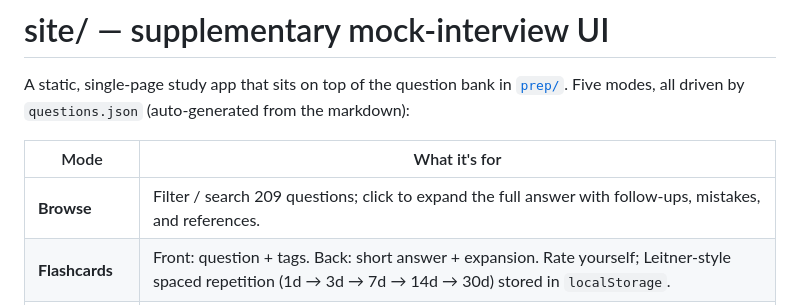
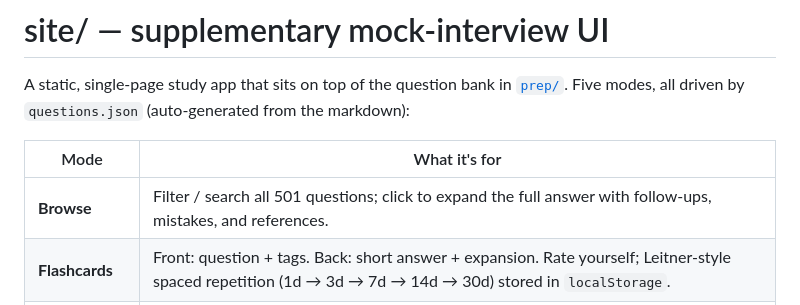
Before and after one commit to bettyguo/llm-interview-prep, a Markdown page: site/README.md, the part around the change. Rendered like a GitHub page.

Commit message:
docs: update hardcoded question counts to 501 after v0.3.0 expansion

```diff
--- a/site/README.md
+++ b/site/README.md
@@ -4,7 +4,7 @@ A static, single-page study app that sits on top of the question bank in [`prep/
 
 | Mode | What it's for |
 |------|---------------|
-| **Browse** | Filter / search 209 questions; click to expand the full answer with follow-ups, mistakes, and references. |
+| **Browse** | Filter / search all 501 questions; click to expand the full answer with follow-ups, mistakes, and references. |
 | **Flashcards** | Front: question + tags. Back: short answer + expansion. Rate yourself; Leitner-style spaced repetition (1d → 3d → 7d → 14d → 30d) stored in `localStorage`. |
 | **MCQ Quiz** | Auto-generated 4-option questions: the correct option is the first sentence of the short answer, the three distractors are pulled from the entry's documented **Common mistakes**. Tracks per-session and lifetime accuracy. |
 | **Mock Interview** | Pick topic + difficulty + count + per-question timer. Sequential timed questions with a notes textarea, model-answer reveal, self-rating (1–5), and a per-topic scorecard at the end. |
```
Also changed, not shown: README.md (+1 -1 lines).
